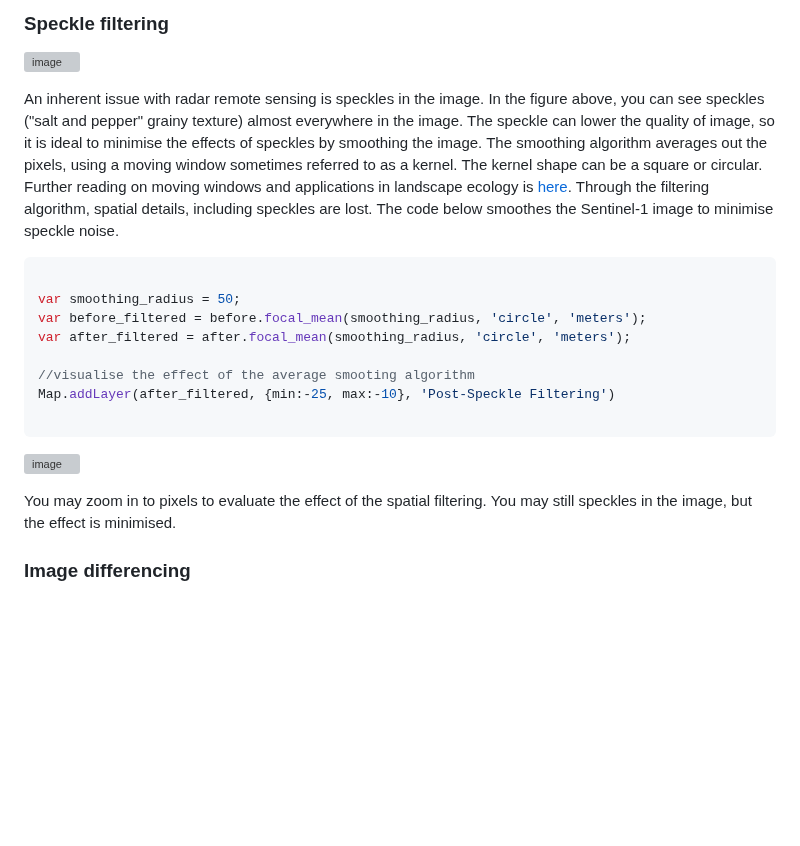
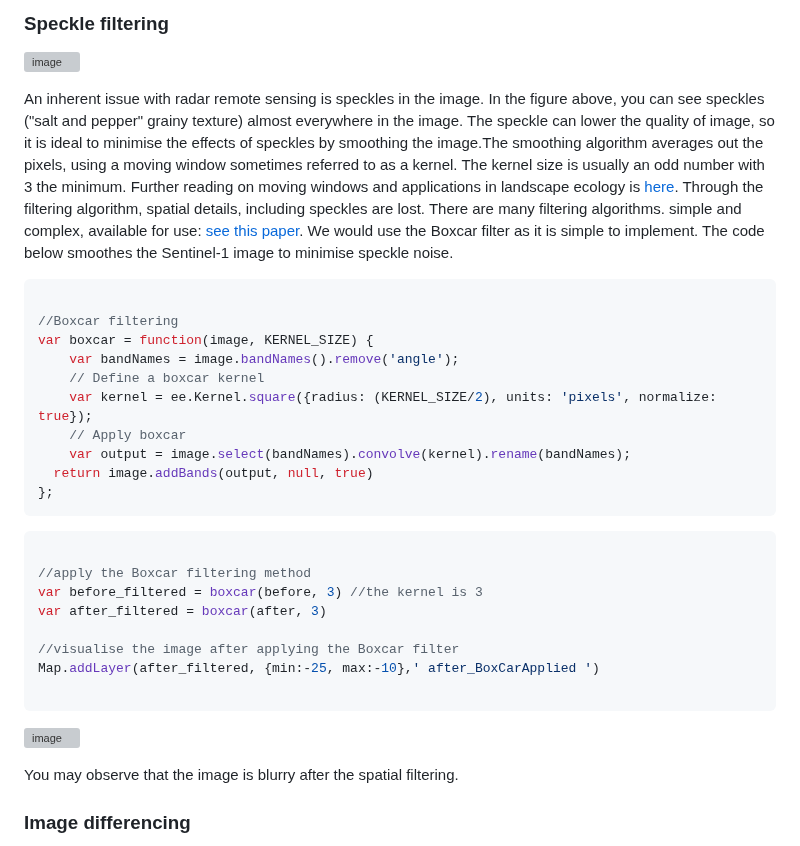
Before and after one commit to padiketeku/EnvMonMod, a Markdown page: EMM-Prac-6-Croc-Biomass-Modelling.md, the part around the change. Drawn GitHub-style; blank space fills up the shorter version; grey boxes are pictures that could not be loaded.

````diff
--- a/EMM-Prac-6-Croc-Biomass-Modelling.md
+++ b/EMM-Prac-6-Croc-Biomass-Modelling.md
@@ -168,20 +168,34 @@ Take the **Inspector** tool to explore the pixel values. What is the difference
 
 
 
-An inherent issue with radar remote sensing is speckles in the image. In the figure above, you can see speckles ("salt and pepper" grainy texture) almost everywhere in the image. The speckle can lower the quality of image, so it is ideal to minimise the effects of speckles by smoothing the image.
-The smoothing algorithm averages out the pixels, using a moving window sometimes referred to as a kernel. The kernel shape can be a square or circular. Further reading on moving windows and applications in landscape ecology is [here](https://doi.org/10.1016/j.jag.2015.09.010). Through the filtering algorithm, spatial details, including speckles are lost. The code below smoothes the Sentinel-1 image to minimise speckle noise.
+An inherent issue with radar remote sensing is speckles in the image. In the figure above, you can see speckles ("salt and pepper" grainy texture) almost everywhere in the image. The speckle can lower the quality of image, so it is ideal to minimise the effects of speckles by smoothing the image.The smoothing algorithm averages out the pixels, using a moving window sometimes referred to as a kernel. The kernel size is usually an odd number with 3 the minimum. Further reading on moving windows and applications in landscape ecology is [here](https://doi.org/10.1016/j.jag.2015.09.010). Through the filtering algorithm, spatial details, including speckles are lost. There are many filtering algorithms. simple and complex, available for use: [see this paper](https://www.mdpi.com/2072-4292/13/10/1954). We would use the Boxcar filter as it is simple to implement. The code below smoothes the Sentinel-1 image to minimise speckle noise.
 
 
 ```JavaScript
 
-var smoothing_radius = 50;
-var before_filtered = before.focal_mean(smoothing_radius, 'circle', 'meters');
-var after_filtered = after.focal_mean(smoothing_radius, 'circle', 'meters');
+//Boxcar filtering
+var boxcar = function(image, KERNEL_SIZE) {
+    var bandNames = image.bandNames().remove('angle');
+    // Define a boxcar kernel
+    var kernel = ee.Kernel.square({radius: (KERNEL_SIZE/2), units: 'pixels', normalize: true});
+    // Apply boxcar
+    var output = image.select(bandNames).convolve(kernel).rename(bandNames);
+  return image.addBands(output, null, true)
+};
+```
 
-//visualise the effect of the average smooting algorithm
-Map.addLayer(after_filtered, {min:-25, max:-10}, 'Post-Speckle Filtering')
+```JavaScript
+
+//apply the Boxcar filtering method
+var before_filtered = boxcar(before, 3) //the kernel is 3
+var after_filtered = boxcar(after, 3)
+
+//visualise the image after applying the Boxcar filter
+Map.addLayer(after_filtered, {min:-25, max:-10},' after_BoxCarApplied ')
 
 ```
+
+
 
 
 ![image](https://github.com/user-attachments/assets/c6bc4001-1929-4aff-9e6b-1c088b901a26)
@@ -189,7 +203,7 @@ Map.addLayer(after_filtered, {min:-25, max:-10}, 'Post-Speckle Filtering')
 
 
 
-You may zoom in to pixels to evaluate the effect of the spatial filtering. You may still speckles in the image, but the effect is minimised.
+You may observe that the image is blurry after the spatial filtering.
 
 
 
````
